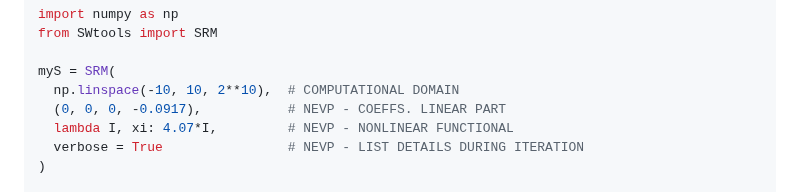
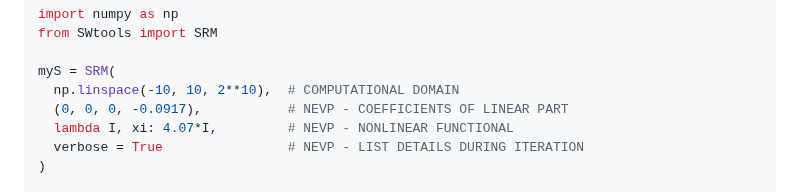
Before and after one commit to omelchert/SWtools, a Markdown page: doc/minimalExample.md, the part around the change. Drawn GitHub-style.

Commit message:
Updated minimal example

```diff
--- a/doc/minimalExample.md
+++ b/doc/minimalExample.md
@@ -12,7 +12,7 @@ from SWtools import SRM
 
 myS = SRM(
   np.linspace(-10, 10, 2**10),  # COMPUTATIONAL DOMAIN
-  (0, 0, 0, -0.0917),           # NEVP - COEFFS. LINEAR PART
+  (0, 0, 0, -0.0917),           # NEVP - COEFFICIENTS OF LINEAR PART
   lambda I, xi: 4.07*I,         # NEVP - NONLINEAR FUNCTIONAL
   verbose = True                # NEVP - LIST DETAILS DURING ITERATION
 )
```
